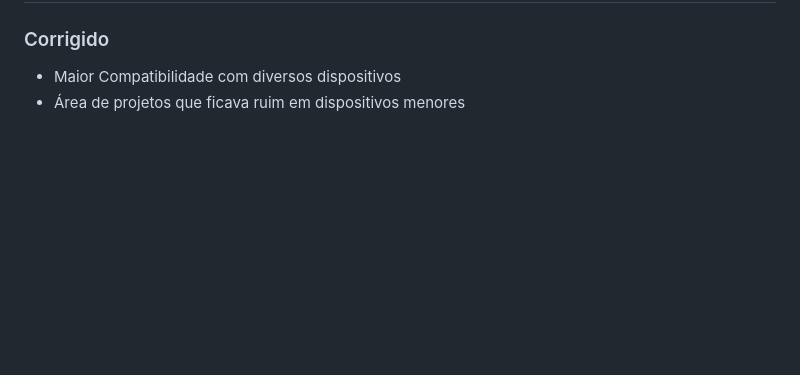
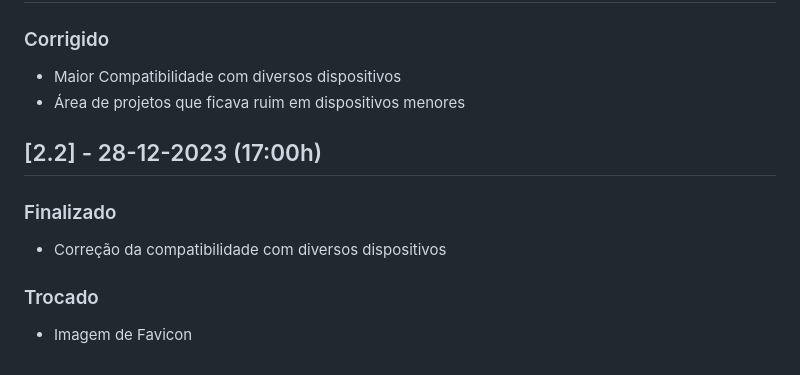
Before and after one commit to Pedrohsl2003/Portfolio, a Markdown page: RELEASE.md, the part around the change. Rendered like a GitHub page; blank space fills up the shorter version.

```diff
--- a/RELEASE.md
+++ b/RELEASE.md
@@ -98,3 +98,13 @@
 
  - Maior Compatibilidade com diversos dispositivos
  - Área de projetos que ficava ruim em dispositivos menores
+
+## [2.2] - 28-12-2023 (17:00h)
+
+### Finalizado
+
+ - Correção da compatibilidade com diversos dispositivos
+
+### Trocado
+
+ - Imagem de Favicon
```
